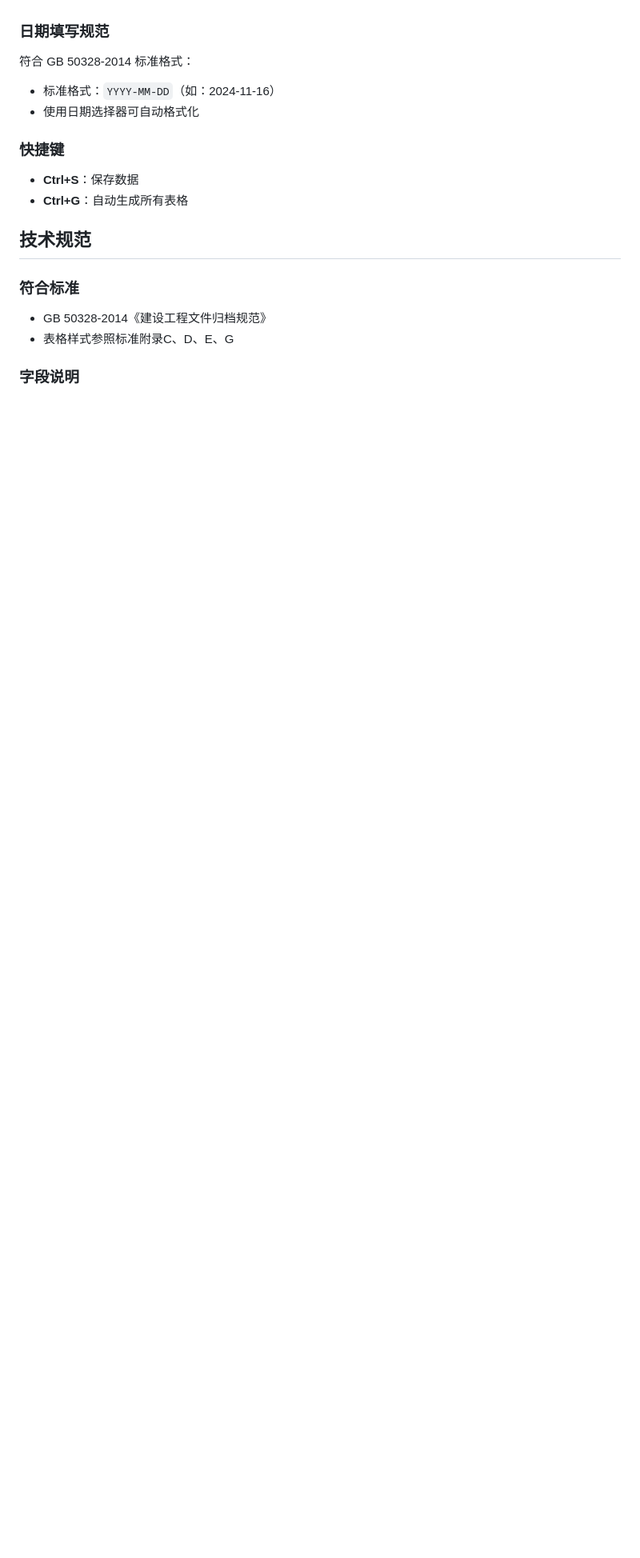
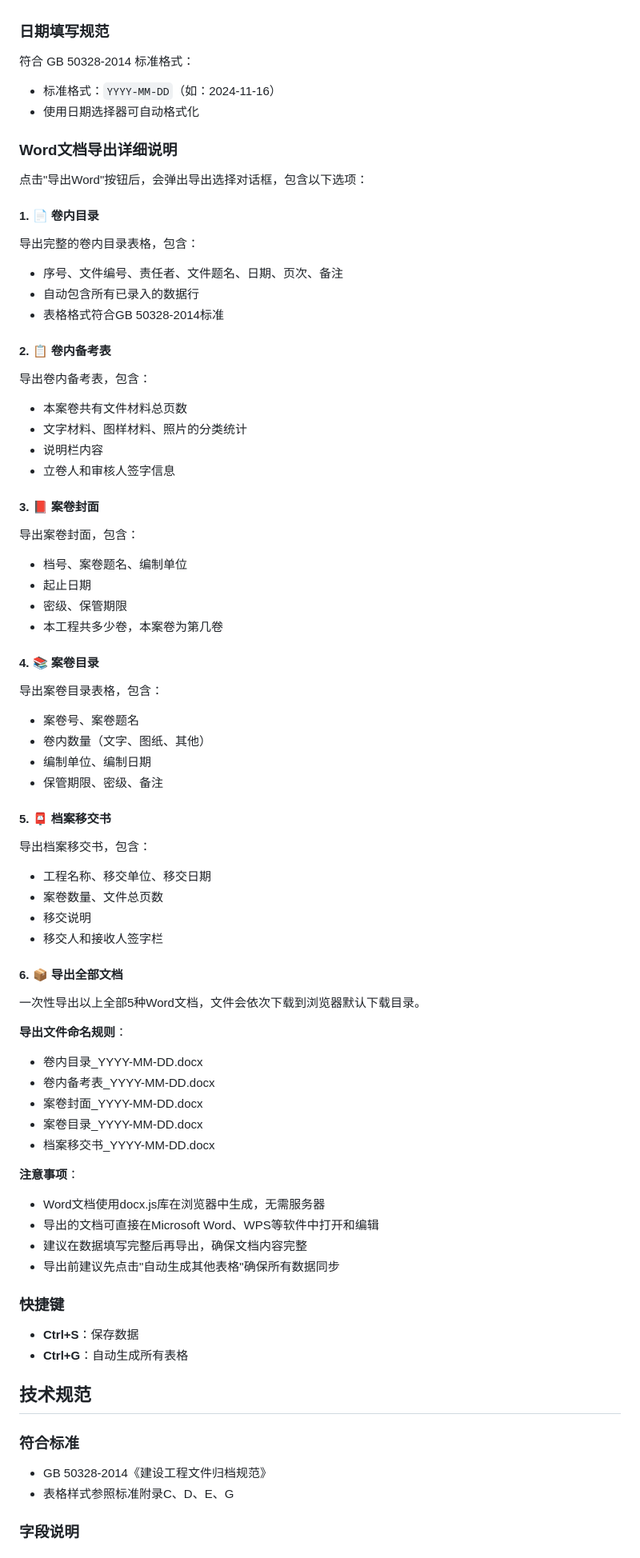
Before and after one commit to yuniancong/Engineering_data_system_document_management_system, a Markdown page: README.md, the part around one of its changes. Shown at 80% size. Rendered like a GitHub page; blank space fills up the shorter version.

```diff
--- a/README.md
+++ b/README.md
@@ -280,6 +282,60 @@ Excel数据（包含序号列，不需要导入）：
 - 标准格式：`YYYY-MM-DD`（如：2024-11-16）
 - 使用日期选择器可自动格式化
 
+### Word文档导出详细说明
+
+点击"导出Word"按钮后，会弹出导出选择对话框，包含以下选项：
+
+#### 1. 📄 卷内目录
+导出完整的卷内目录表格，包含：
+- 序号、文件编号、责任者、文件题名、日期、页次、备注
+- 自动包含所有已录入的数据行
+- 表格格式符合GB 50328-2014标准
+
+#### 2. 📋 卷内备考表
+导出卷内备考表，包含：
+- 本案卷共有文件材料总页数
+- 文字材料、图样材料、照片的分类统计
+- 说明栏内容
+- 立卷人和审核人签字信息
+
+#### 3. 📕 案卷封面
+导出案卷封面，包含：
+- 档号、案卷题名、编制单位
+- 起止日期
+- 密级、保管期限
+- 本工程共多少卷，本案卷为第几卷
+
+#### 4. 📚 案卷目录
+导出案卷目录表格，包含：
+- 案卷号、案卷题名
+- 卷内数量（文字、图纸、其他）
+- 编制单位、编制日期
+- 保管期限、密级、备注
+
+#### 5. 📮 档案移交书
+导出档案移交书，包含：
+- 工程名称、移交单位、移交日期
+- 案卷数量、文件总页数
+- 移交说明
+- 移交人和接收人签字栏
+
+#### 6. 📦 导出全部文档
+一次性导出以上全部5种Word文档，文件会依次下载到浏览器默认下载目录。
+
+**导出文件命名规则**：
+- 卷内目录_YYYY-MM-DD.docx
+- 卷内备考表_YYYY-MM-DD.docx
+- 案卷封面_YYYY-MM-DD.docx
+- 案卷目录_YYYY-MM-DD.docx
+- 档案移交书_YYYY-MM-DD.docx
+
+**注意事项**：
+- Word文档使用docx.js库在浏览器中生成，无需服务器
+- 导出的文档可直接在Microsoft Word、WPS等软件中打开和编辑
+- 建议在数据填写完整后再导出，确保文档内容完整
+- 导出前建议先点击"自动生成其他表格"确保所有数据同步
+
 ### 快捷键
 
 - **Ctrl+S**：保存数据
```
Also changed, not shown: other parts of README.md (+40 -23 lines).
